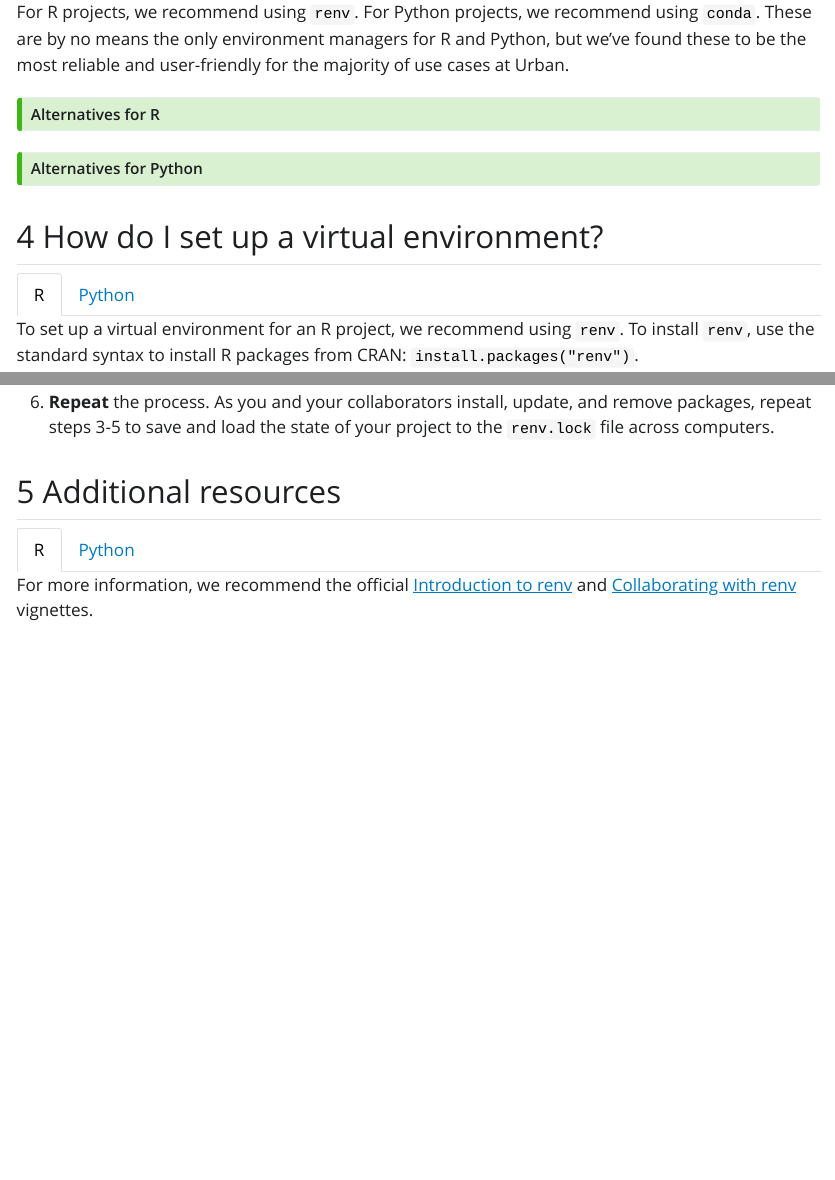
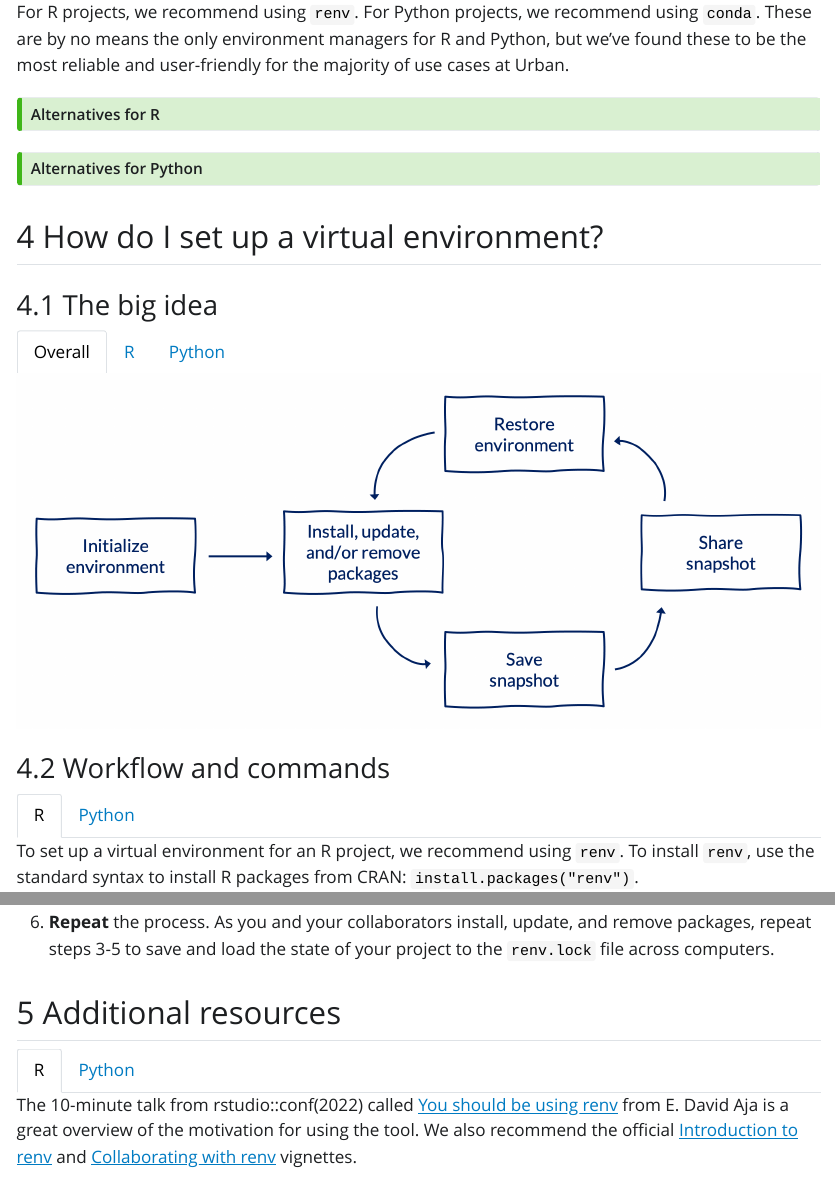
Before and after one commit to UI-Research/virtual-envs, a Quarto document (index.qmd): the page in a window 1100 px wide, from 1360 px down, and a second part further down, joined at a grey line. The pictures show the output file index.html that the author committed with the source, opened offline; Quarto's library style sheets are replaced by a plain one without menus.

Commit message:
add diagrams and link to rstudio::conf talk

```diff
--- a/index.qmd
+++ b/index.qmd
@@ -61,6 +61,23 @@ If you're using R and Python, `conda` or `renv` are good options given their emp
 :::
 
 ## How do I set up a virtual environment?
+
+### The big idea
+
+::: {.panel-tabset}
+
+#### Overall
+[![](www/images/overall-workflow.png)]{fig-align="center"}
+
+#### R
+[![](www/images/renv-workflow.png)]{fig-align="center"}
+
+#### Python
+[![](www/images/conda-workflow.png)]{fig-align="center"}
+
+:::
+
+### Workflow and commands
 
 ::: {.panel-tabset}
 
@@ -195,7 +212,7 @@ All commands below should be run from the Anaconda Prompt or a terminal window (
 
 ### R
 
-For more information, we recommend the official [Introduction to renv](https://rstudio.github.io/renv/articles/renv.html#package-sources) and [Collaborating with renv](https://rstudio.github.io/renv/articles/collaborating.html) vignettes.
+The 10-minute talk from rstudio::conf(2022) called [You should be using renv]((https://www.rstudio.com/conference/2022/talks/you-should-use-renv/)) from E. David Aja is a great overview of the motivation for using the tool. We also recommend the official [Introduction to renv](https://rstudio.github.io/renv/articles/renv.html#package-sources) and [Collaborating with renv](https://rstudio.github.io/renv/articles/collaborating.html) vignettes.
 
 ### Python
 
```
Also changed, not shown: index.html, www/images/conda-workflow.png (added), www/images/overall-workflow.png (added), www/images/renv-workflow.png (added), 1 other file.
